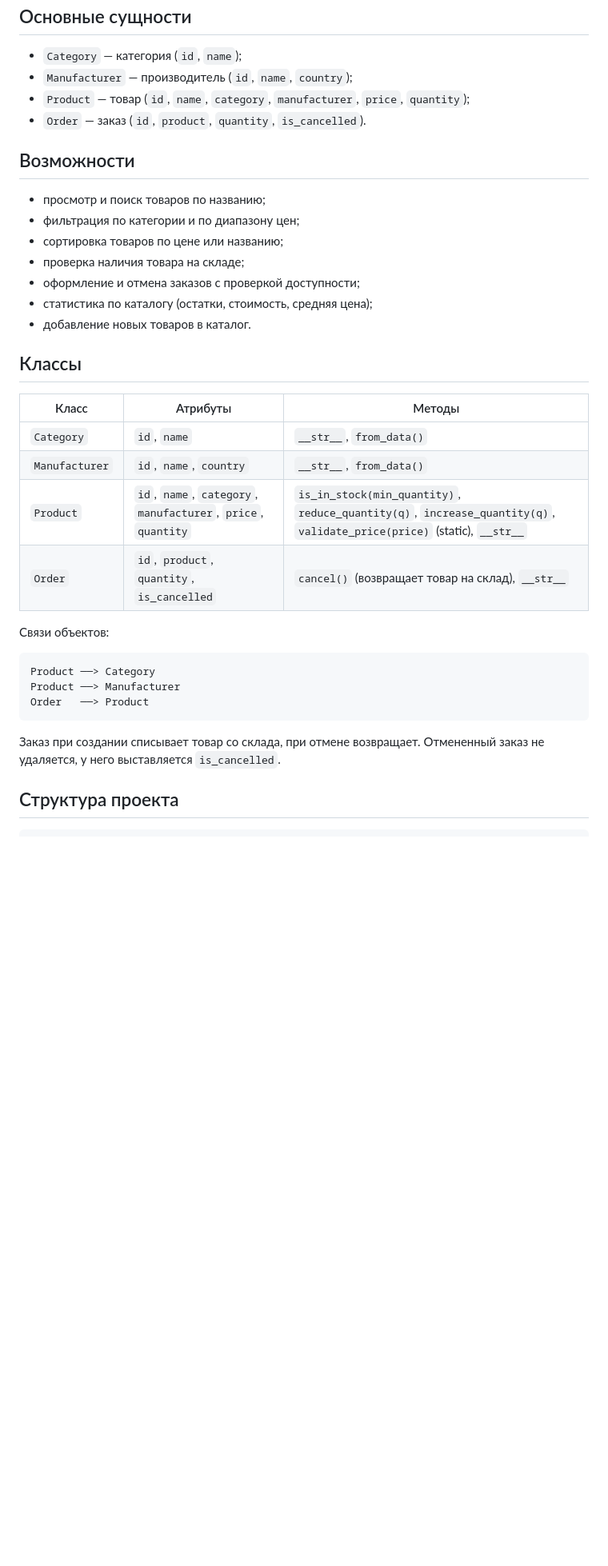
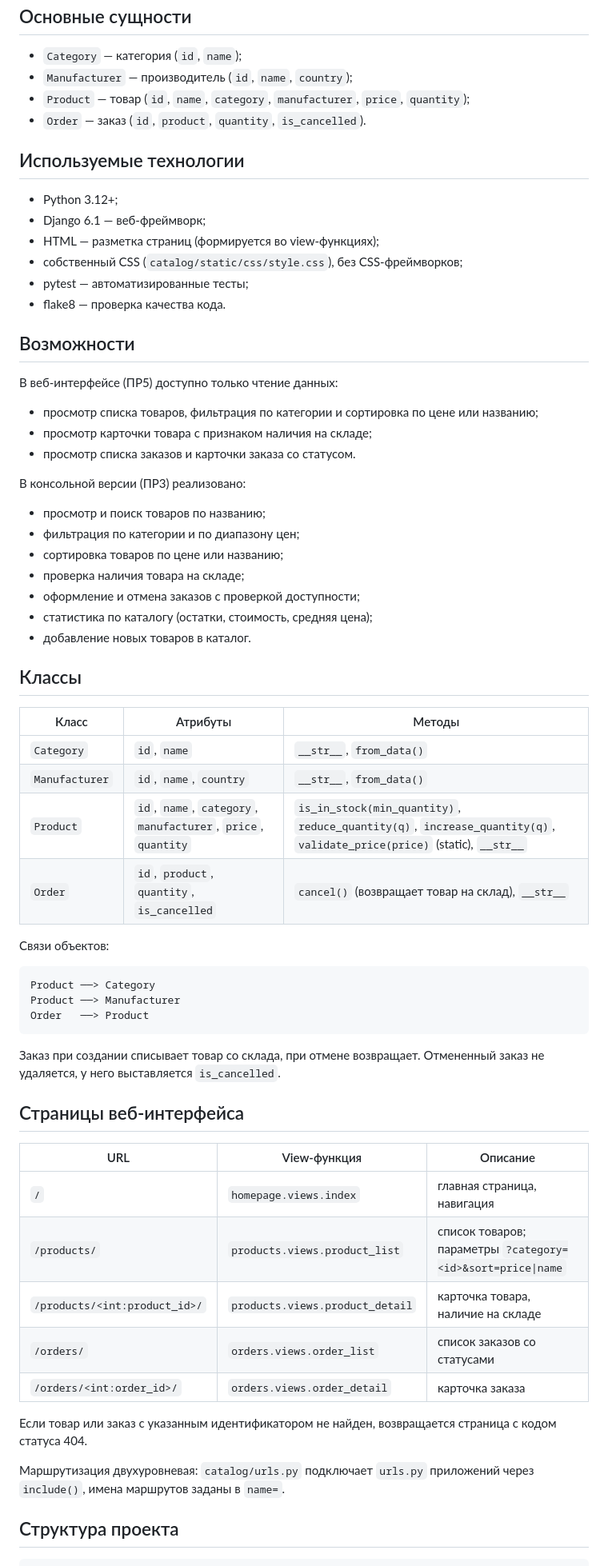
Before and after one commit to nekotyan2d/mirea-tech-catalog, a Markdown page: README.md, the part around one of its changes. Shown at 80% size. Drawn GitHub-style; blank space fills up the shorter version.

````diff
--- a/README.md
+++ b/README.md
@@ -26,7 +27,24 @@
 - `Product` — товар (`id`, `name`, `category`, `manufacturer`, `price`, `quantity`);
 - `Order` — заказ (`id`, `product`, `quantity`, `is_cancelled`).
 
+## Используемые технологии
+
+- Python 3.12+;
+- Django 6.1 — веб-фреймворк;
+- HTML — разметка страниц (формируется во view-функциях);
+- собственный CSS (`catalog/static/css/style.css`), без CSS-фреймворков;
+- pytest — автоматизированные тесты;
+- flake8 — проверка качества кода.
+
 ## Возможности
+
+В веб-интерфейсе (ПР5) доступно только чтение данных:
+
+- просмотр списка товаров, фильтрация по категории и сортировка по цене или названию;
+- просмотр карточки товара с признаком наличия на складе;
+- просмотр списка заказов и карточки заказа со статусом.
+
+В консольной версии (ПР3) реализовано:
 
 - просмотр и поиск товаров по названию;
 - фильтрация по категории и по диапазону цен;
@@ -38,12 +56,12 @@
 
 ## Классы
 
-| Класс | Атрибуты | Методы |
-|---|---|---|
-| `Category` | `id`, `name` | `__str__`, `from_data()` |
-| `Manufacturer` | `id`, `name`, `country` | `__str__`, `from_data()` |
-| `Product` | `id`, `name`, `category`, `manufacturer`, `price`, `quantity` | `is_in_stock(min_quantity)`, `reduce_quantity(q)`, `increase_quantity(q)`, `validate_price(price)` (static), `__str__` |
-| `Order` | `id`, `product`, `quantity`, `is_cancelled` | `cancel()` (возвращает товар на склад), `__str__` |
+| Класс          | Атрибуты                                                      | Методы                                                                                                                 |
+| -------------- | ------------------------------------------------------------- | ---------------------------------------------------------------------------------------------------------------------- |
+| `Category`     | `id`, `name`                                                  | `__str__`, `from_data()`                                                                                               |
+| `Manufacturer` | `id`, `name`, `country`                                       | `__str__`, `from_data()`                                                                                               |
+| `Product`      | `id`, `name`, `category`, `manufacturer`, `price`, `quantity` | `is_in_stock(min_quantity)`, `reduce_quantity(q)`, `increase_quantity(q)`, `validate_price(price)` (static), `__str__` |
+| `Order`        | `id`, `product`, `quantity`, `is_cancelled`                   | `cancel()` (возвращает товар на склад), `__str__`                                                                      |
 
 Связи объектов:
 
@@ -56,6 +74,22 @@ Order   ──> Product
 Заказ при создании списывает товар со склада, при отмене возвращает.
 Отмененный заказ не удаляется, у него выставляется `is_cancelled`.
 
+## Страницы веб-интерфейса
+
+| URL                           | View-функция                    | Описание                                                    |
+| ----------------------------- | ------------------------------- | ----------------------------------------------------------- |
+| `/`                           | `homepage.views.index`          | главная страница, навигация                                 |
+| `/products/`                  | `products.views.product_list`   | список товаров; параметры `?category=<id>&sort=price\|name` |
+| `/products/<int:product_id>/` | `products.views.product_detail` | карточка товара, наличие на складе                          |
+| `/orders/`                    | `orders.views.order_list`       | список заказов со статусами                                 |
+| `/orders/<int:order_id>/`     | `orders.views.order_detail`     | карточка заказа                                             |
+
+Если товар или заказ с указанным идентификатором не найден,
+возвращается страница с кодом статуса 404.
+
+Маршрутизация двухуровневая: `catalog/urls.py` подключает `urls.py`
+приложений через `include()`, имена маршрутов заданы в `name=`.
+
 ## Структура проекта
 
 ```
````
Also changed, not shown: other parts of README.md (+45 -11 lines).
